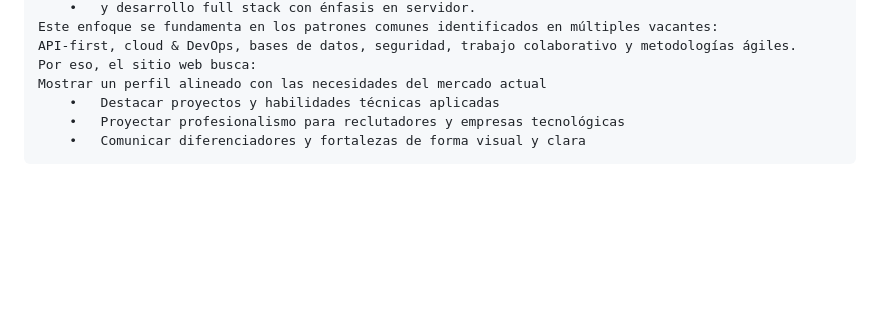
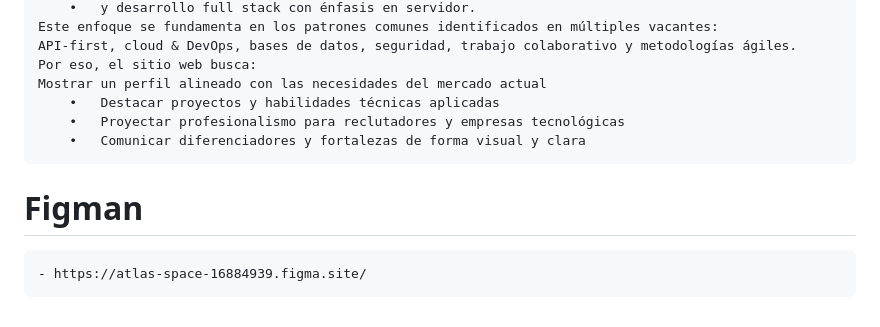
Before and after one commit to SofiaBejaranoMora/-LAB1_sbejarano, a Markdown page: README.md, the part around the change. Rendered like a GitHub page; blank space fills up the shorter version.

Commit message:
add Figman

```diff
--- a/README.md
+++ b/README.md
@@ -166,3 +166,6 @@
         •	Destacar proyectos y habilidades técnicas aplicadas
         •	Proyectar profesionalismo para reclutadores y empresas tecnológicas
         •	Comunicar diferenciadores y fortalezas de forma visual y clara
+
+# Figman
+    - https://atlas-space-16884939.figma.site/
```
